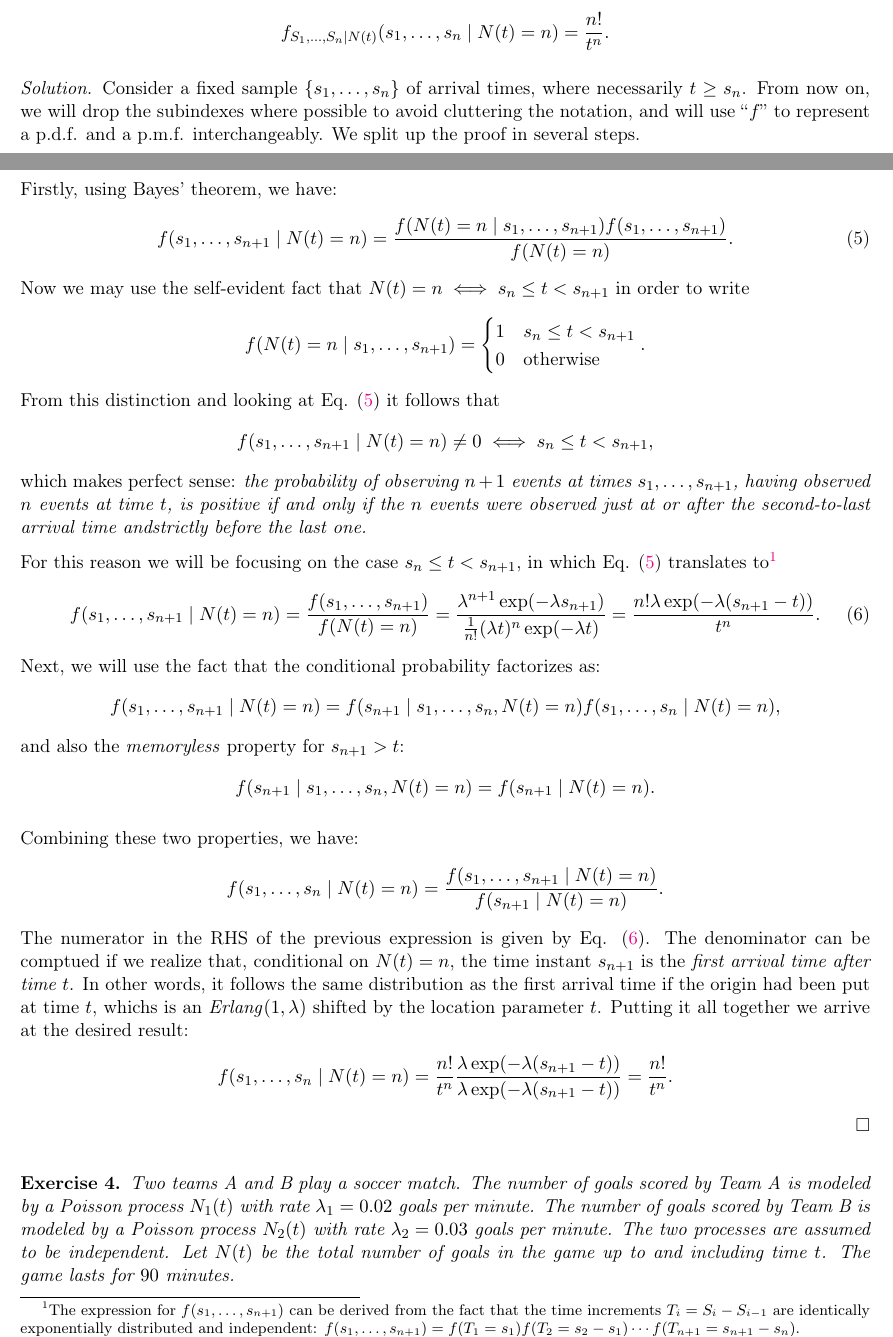
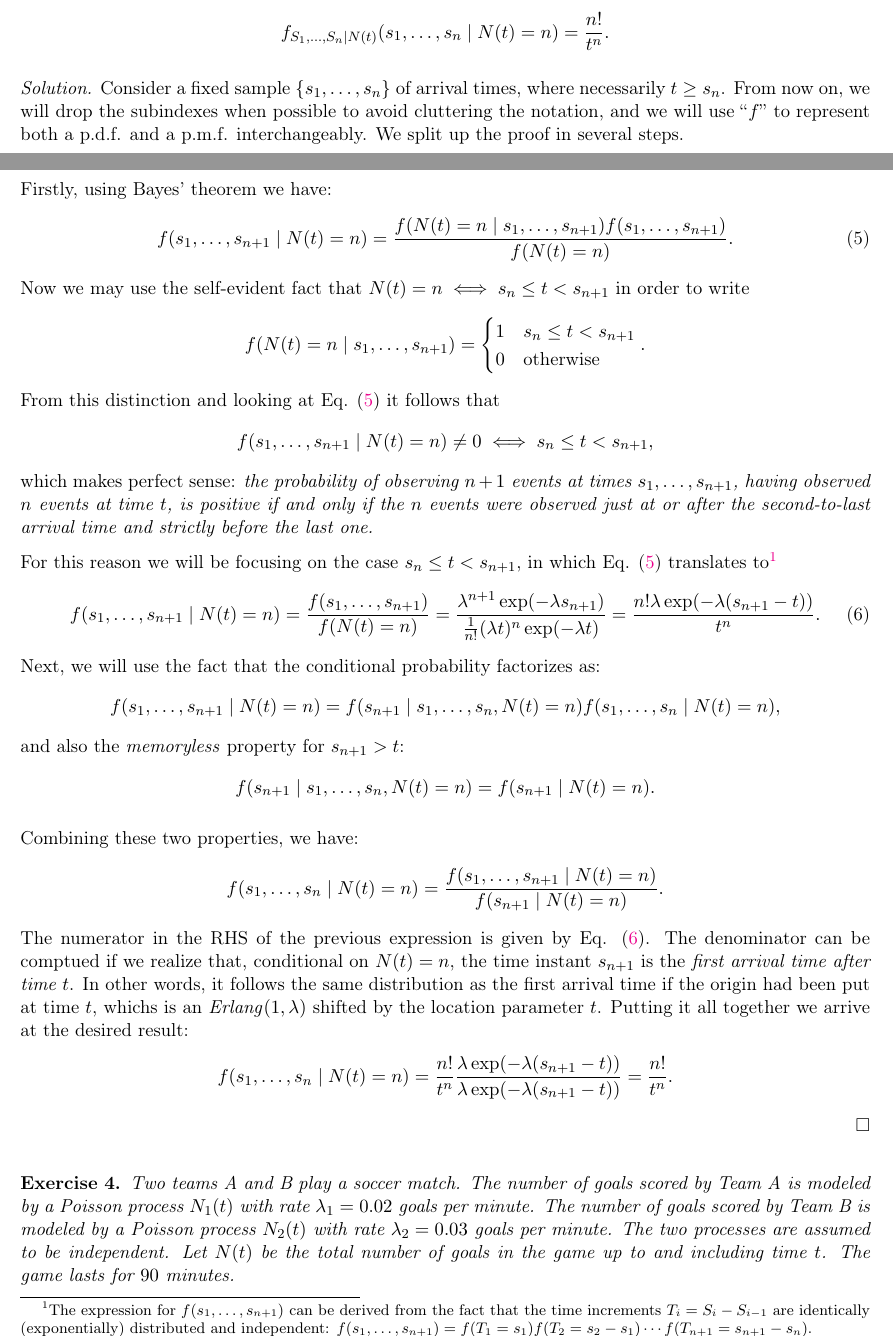
Before and after one commit to Ludvins/MCD_Practicas_PE, a LaTeX document (main.tex, which reads tex/3.tex): two parts of pages 4 and 5 of 6, joined at a grey line, cut so that both start at the same text. Compiled offline with pdfLaTeX.

Commit message:
Small changes

```diff
--- a/tex/3.tex
+++ b/tex/3.tex
@@ -9,9 +9,9 @@
   f_{S_{1},\dots,S_{n} \mid N(t)}(s_{1},\dots, s_{n} \mid N(t) = n) = \frac{n!}{t^{n}}.
 \]
 
-\emph{Solution.} Consider a fixed sample $\{s_1, \dots, s_n\}$ of arrival times, where necessarily $t\geq s_n$. From now on, we will drop the subindexes where possible to avoid cluttering the notation, and will use ``$f$'' to represent a p.d.f. and a p.m.f. interchangeably. We split up the proof in several steps.
+\emph{Solution.} Consider a fixed sample $\{s_1, \dots, s_n\}$ of arrival times, where necessarily $t\geq s_n$. From now on, we will drop the subindexes when possible to avoid cluttering the notation, and we will use ``$f$'' to represent both a p.d.f. and a p.m.f. interchangeably. We split up the proof in several steps.
 
-Firstly, using Bayes' theorem, we have:
+Firstly, using Bayes' theorem we have:
 \begin{equation}
   \label{eq:bayes}
   f(s_{1},\dots, s_{n+1} \mid N(t) = n) = \frac{ f(N(t) = n \mid s_{1},\dots, s_{n+1}) f(s_{1},\dots, s_{n+1})  }{ f(N(t) = n)  }.
@@ -24,9 +24,9 @@ From this distinction and looking at Eq. \eqref{eq:bayes} it follows that
 \[
    f(s_{1},\dots,s_{n+1} \mid N(t) = n) \neq 0 \iff s_{n} \leq t < s_{n+1},
  \]
- which makes perfect sense: \emph{the probability of observing $n+1$ events at times $s_1, \dots, s_{n+1}$, having observed $n$ events at time $t$, is positive if and only if the $n$ events were observed just at or after the second-to-last arrival time andstrictly before the last one.}
+ which makes perfect sense: \emph{the probability of observing $n+1$ events at times $s_1, \dots, s_{n+1}$, having observed $n$ events at time $t$, is positive if and only if the $n$ events were observed just at or after the second-to-last arrival time and strictly before the last one.}
 
-For this reason we will be focusing on the case \(s_{n} \leq t < s_{n+1} \), in which Eq. \eqref{eq:bayes} translates to\footnote{The expression for $f(s_1,\dots,s_{n+1})$ can be derived from the fact that the time increments $T_i=S_{i}-S_{i-1}$ are identically exponentially distributed and independent: $f(s_1,\dots,s_{n+1})=f(T_1=s_1)f(T_2=s_2-s_1)\cdots f(T_{n+1}=s_{n+1}-s_n)$.}
+For this reason we will be focusing on the case \(s_{n} \leq t < s_{n+1} \), in which Eq. \eqref{eq:bayes} translates to\footnote{The expression for $f(s_1,\dots,s_{n+1})$ can be derived from the fact that the time increments $T_i=S_{i}-S_{i-1}$ are identically (exponentially) distributed and independent: $f(s_1,\dots,s_{n+1})=f(T_1=s_1)f(T_2=s_2-s_1)\cdots f(T_{n+1}=s_{n+1}-s_n)$.}
  \begin{equation}
    \label{eq:aux3}
     f(s_{1},\dots, s_{n+1} \mid N(t) = n) = \frac{ f(s_{1},\dots, s_{n+1})  }{ f(N(t) = n)  } = \dfrac{\lambda ^{n+1} \exp(-\lambda s_{n+1})}{\frac{1}{n!} (\lambda t)^{n} \exp (- \lambda t)} = \frac{n! \lambda \exp(-\lambda (s_{n+1}-t))}{t^{n}}.
```
Also changed, not shown: main.pdf.
